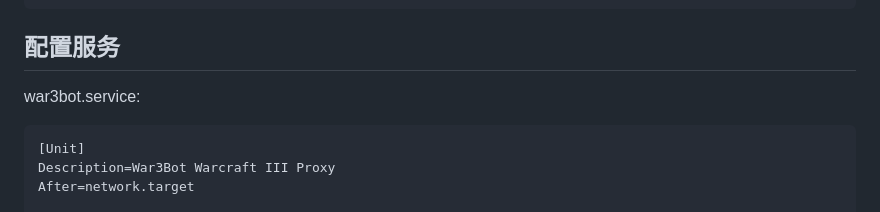
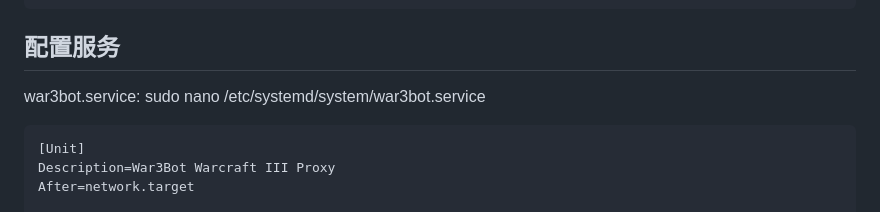
Before and after one commit to wuxiancong/War3Bot, a Markdown page: README.md, the part around the change. Drawn GitHub-style.

````diff
--- a/README.md
+++ b/README.md
@@ -59,6 +59,7 @@ sudo chown -R war3bot:war3bot /var/log/war3bot
 ```
 ## 配置服务
 war3bot.service:
+sudo nano /etc/systemd/system/war3bot.service
 ```bash
 [Unit]
 Description=War3Bot Warcraft III Proxy
````
